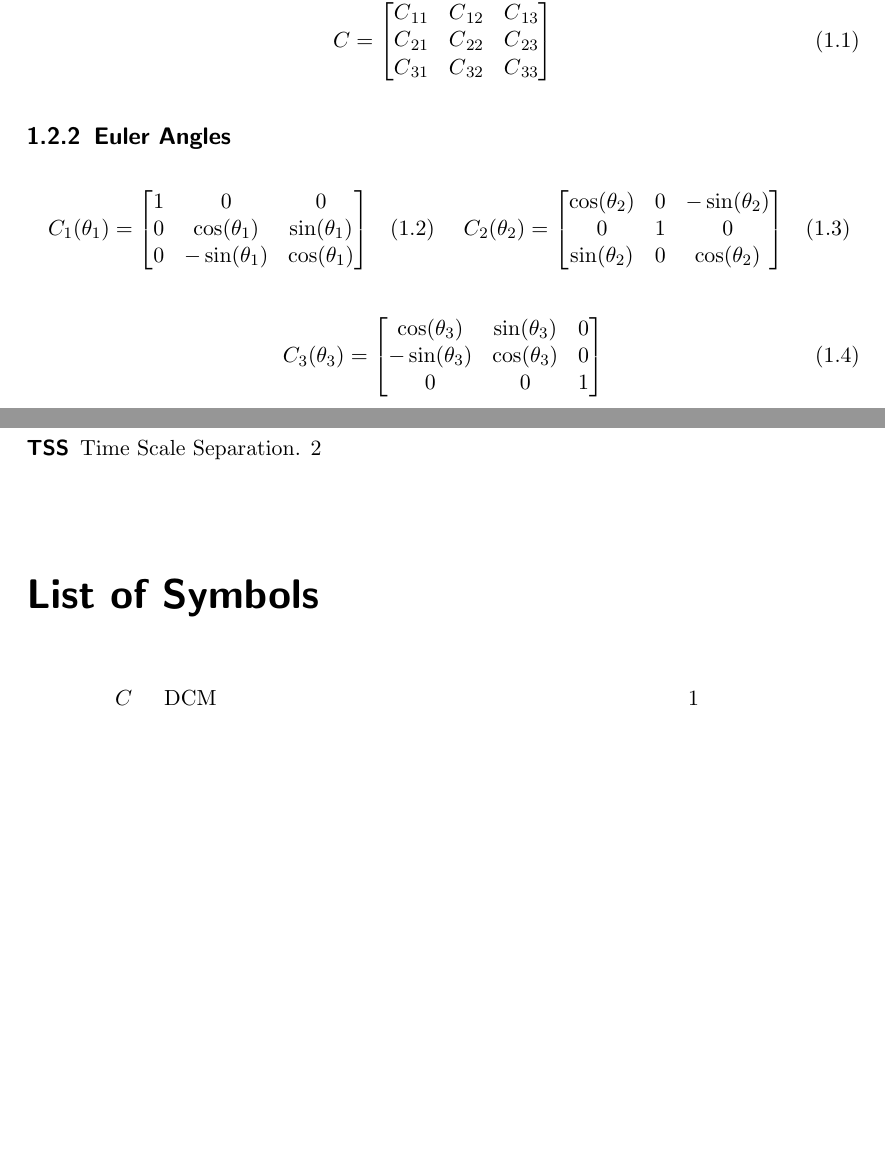
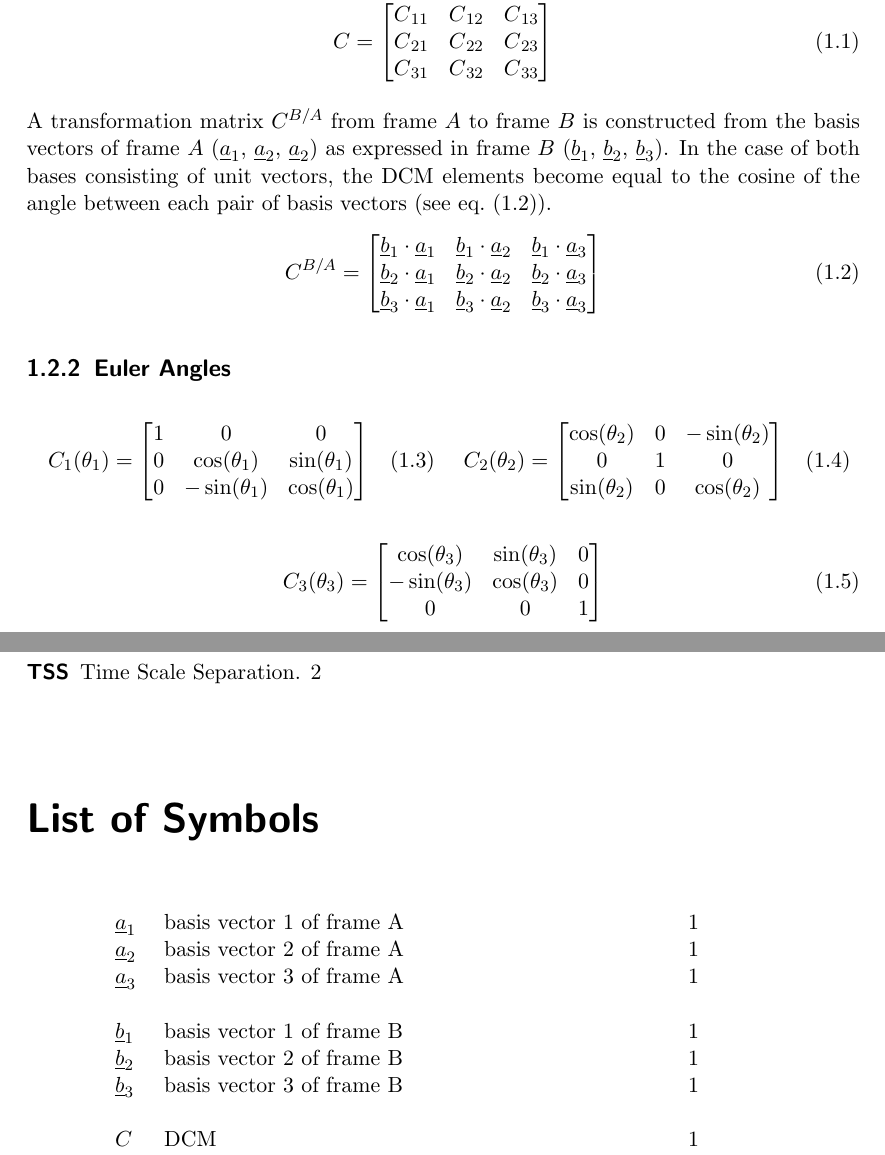
Before and after one commit to seasat/nonlinear-control-system, a LaTeX document (doc/report/report.tex, which reads doc/report/tex/symbols.tex): two parts of pages 4 and 8 of 8 before the commit and two parts of pages 4 and 8 of 9 after it, joined at a grey line, cut so that both start at the same text, the shorter picture padded with empty space. Compiled offline with pdfLaTeX.

Commit message:
add description of dcm as calculated by basis vectors

```diff
--- a/doc/report/report.tex
+++ b/doc/report/report.tex
@@ -40,6 +40,16 @@ In three dimension, $\gls{sy:dcm} \in \mathbb{R}^{3 \times 3}$ and the definitio
         \gls{sy:dcm}_{11} & \gls{sy:dcm}_{12} & \gls{sy:dcm}_{13} \\
         \gls{sy:dcm}_{21} & \gls{sy:dcm}_{22} & \gls{sy:dcm}_{23} \\
         \gls{sy:dcm}_{31} & \gls{sy:dcm}_{32} & \gls{sy:dcm}_{33}
+    \end{bmatrix}
+\end{equation}
+
+A transformation matrix $\gls{sy:dcm}^{B/A}$ from frame $A$ to frame $B$ is constructed from the basis vectors of frame $A$ (\gls{sy:a1}, \gls{sy:a2}, \gls{sy:a2}) as expressed in frame $B$ (\gls{sy:b1}, \gls{sy:b2}, \gls{sy:b3}).
+In the case of both bases consisting of unit vectors, the \gls{ac:dcm} elements become equal to the cosine of the angle between each pair of basis vectors (see \cref{eqt:dcm_basis}).
+\begin{equation} \label{eqt:dcm_basis}
+    \gls{sy:dcm}^{B/A} = \begin{bmatrix}
+        \gls{sy:b1} \cdot \gls{sy:a1} & \gls{sy:b1} \cdot \gls{sy:a2} & \gls{sy:b1} \cdot \gls{sy:a3} \\
+        \gls{sy:b2} \cdot \gls{sy:a1} & \gls{sy:b2} \cdot \gls{sy:a2} & \gls{sy:b2} \cdot \gls{sy:a3} \\
+        \gls{sy:b3} \cdot \gls{sy:a1} & \gls{sy:b3} \cdot \gls{sy:a2} & \gls{sy:b3} \cdot \gls{sy:a3}
     \end{bmatrix}
 \end{equation}
 
--- a/doc/report/tex/symbols.tex
+++ b/doc/report/tex/symbols.tex
@@ -47,3 +47,45 @@
     sort = theta3,
     type = symbols,
 }
+
+\newglossaryentry{sy:a1}{
+    name = \ensuremath{\vec{a}_1},
+    description = {basis vector 1 of frame A},
+    sort = a1,
+    type = symbols,
+}
+
+\newglossaryentry{sy:a2}{
+    name = \ensuremath{\vec{a}_2},
+    description = {basis vector 2 of frame A},
+    sort = a2,
+    type = symbols,
+}
+
+\newglossaryentry{sy:a3}{
+    name = \ensuremath{\vec{a}_3},
+    description = {basis vector 3 of frame A},
+    sort = a3,
+    type = symbols,
+}
+
+\newglossaryentry{sy:b1}{
+    name = \ensuremath{\vec{b}_1},
+    description = {basis vector 1 of frame B},
+    sort = b1,
+    type = symbols,
+}
+
+\newglossaryentry{sy:b2}{
+    name = \ensuremath{\vec{b}_2},
+    description = {basis vector 2 of frame B},
+    sort = b2,
+    type = symbols,
+}
+
+\newglossaryentry{sy:b3}{
+    name = \ensuremath{\vec{b}_3},
+    description = {basis vector 3 of frame B},
+    sort = b3,
+    type = symbols,
+}
```
